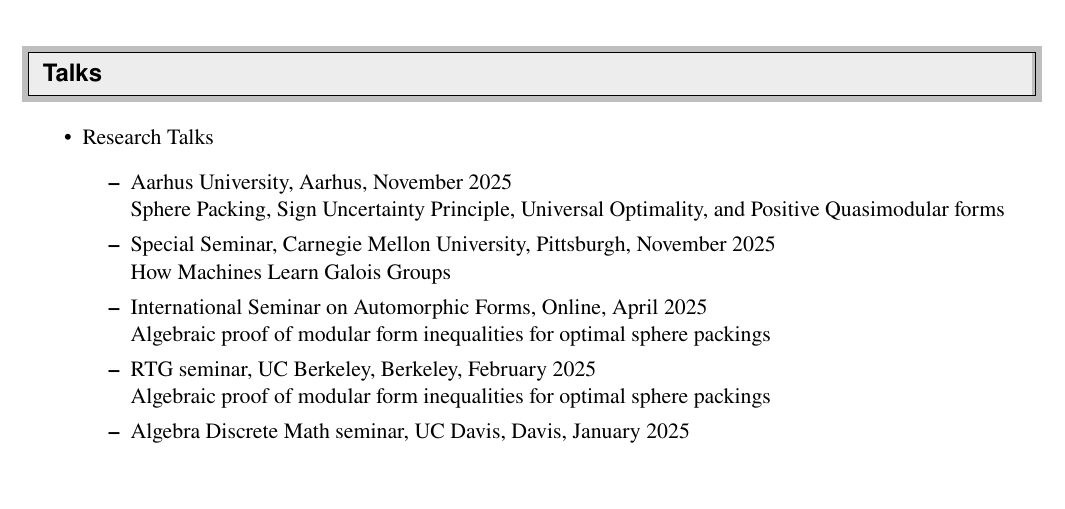
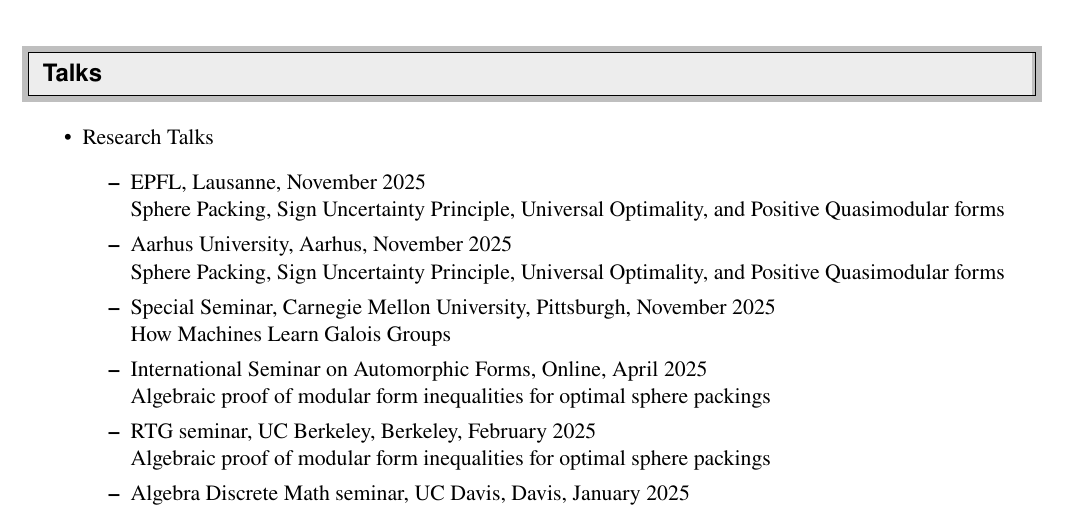
Before and after one commit to seewoo5/seewoo5.github.io, a LaTeX CV (assets/cv/CV.tex): part of page 4 of 6, cut so that both start at the same text, the shorter picture padded with empty space. Compiled offline with pdfLaTeX.

Commit message:
update cv

```diff
--- a/assets/cv/CV.tex
+++ b/assets/cv/CV.tex
@@ -262,6 +262,8 @@
 \begin{itemize}
 	\item Research Talks
 	\begin{itemize}
+		\item EPFL, Lausanne, November 2025 \\
+		Sphere Packing, Sign Uncertainty Principle, Universal Optimality, and Positive Quasimodular forms
 		\item Aarhus University, Aarhus, November 2025 \\
 		Sphere Packing, Sign Uncertainty Principle, Universal Optimality, and Positive Quasimodular forms
 		\item Special Seminar, Carnegie Mellon University, Pittsburgh, November 2025 \\
```
Also changed, not shown: index.md (+0 -2 lines), assets/cv/CV.pdf, assets/cv/CV.tex (1 more changed lines).
